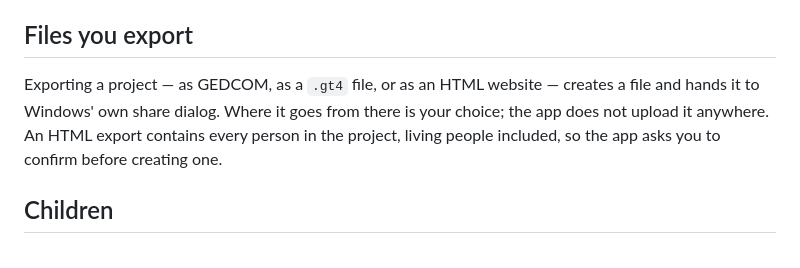
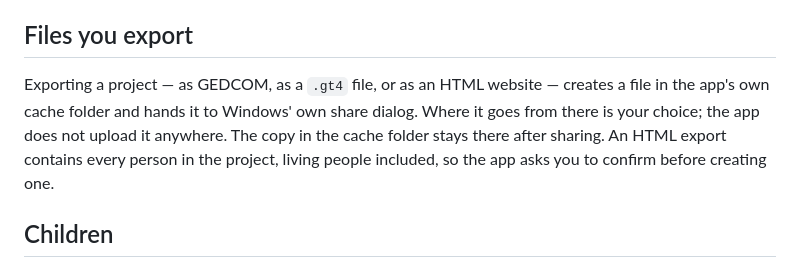
Before and after one commit to gasizdat/GT4, a Markdown page: doc/store/privacy-policy.md, the part around the change. Rendered like a GitHub page.

Commit message:
(=) Note the export copy left in the app cache

```diff
--- a/doc/store/privacy-policy.md
+++ b/doc/store/privacy-policy.md
@@ -62,8 +62,9 @@ not browse or index the rest of your disk.
 ## Files you export
 
 Exporting a project — as GEDCOM, as a `.gt4` file, or as an HTML website —
-creates a file and hands it to Windows' own share dialog. Where it goes
-from there is your choice; the app does not upload it anywhere. An HTML export
+creates a file in the app's own cache folder and hands it to Windows' own share
+dialog. Where it goes from there is your choice; the app does not upload it
+anywhere. The copy in the cache folder stays there after sharing. An HTML export
 contains every person in the project, living people included, so the app asks
 you to confirm before creating one.
 
```
